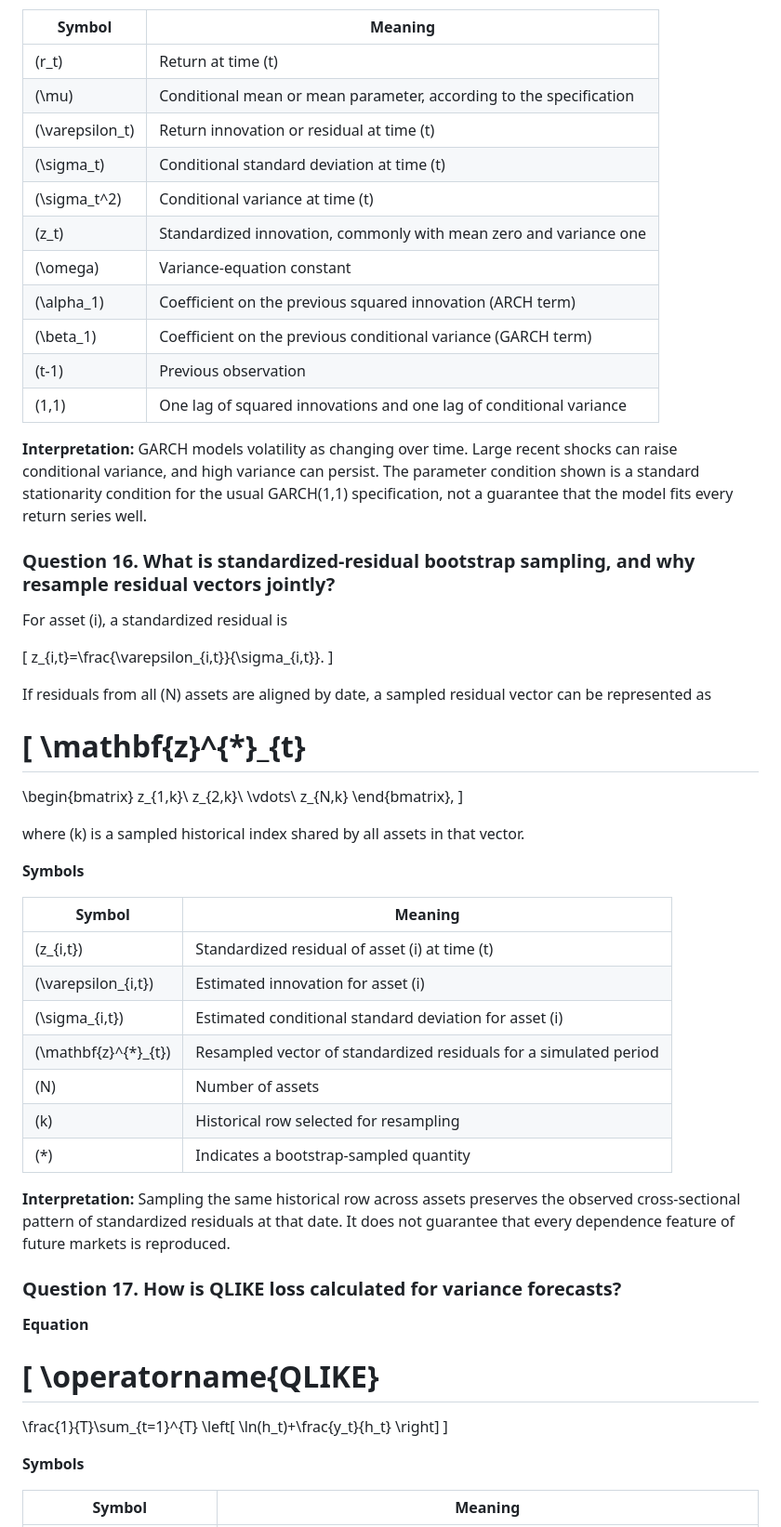
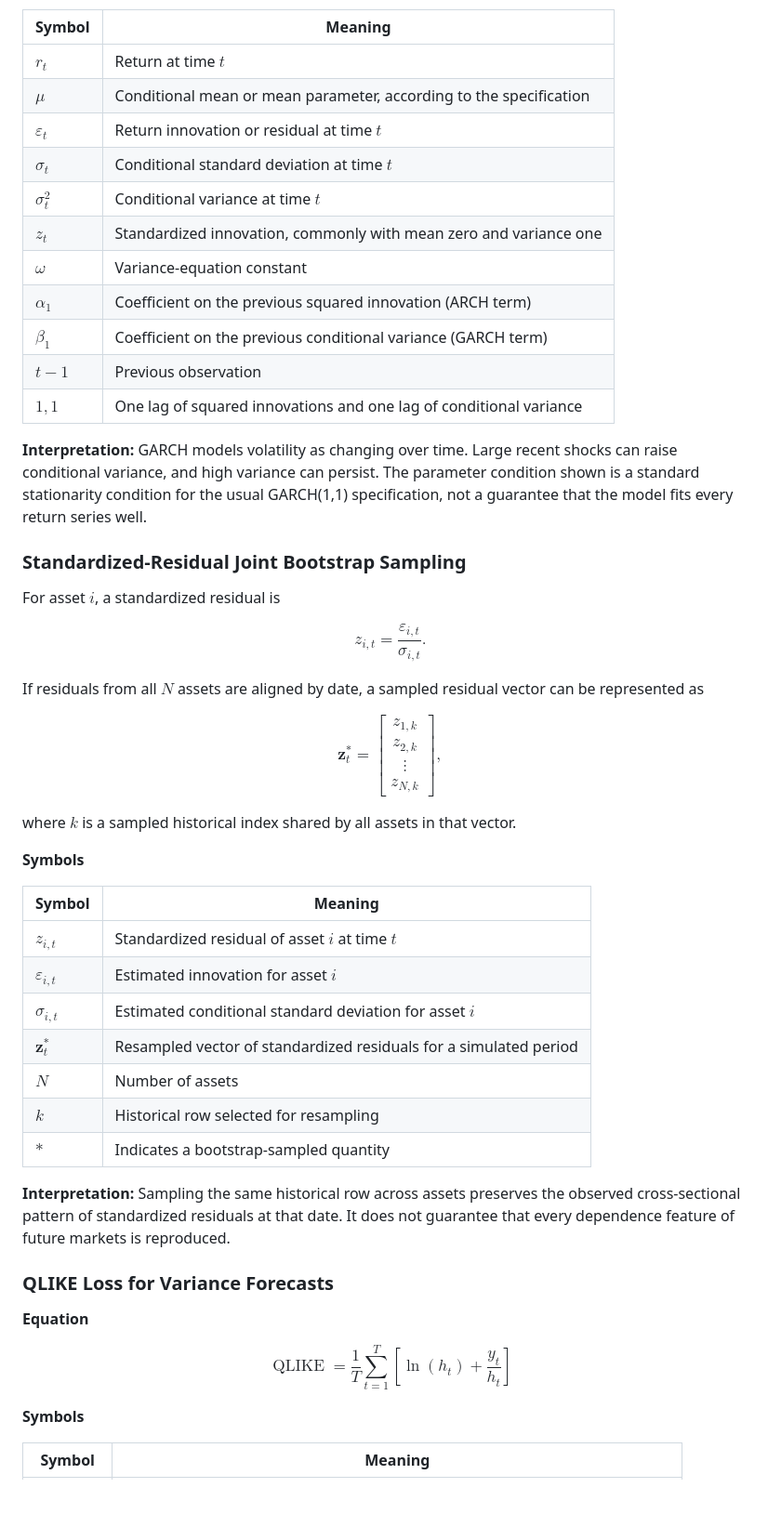
Before and after one commit to nasaamit005/monte-carlo-portfolio-risk-simulator, a Markdown page: README.md, the part around one of its changes. Shown at 93% size. Drawn GitHub-style; blank space fills up the shorter version.

Commit message:
Fix README math formatting and author attribution

```diff
--- a/README.md
+++ b/README.md
@@ -533,69 +521,57 @@ A common sufficient parameter condition for a finite unconditional variance in t
 
 | Symbol | Meaning |
 |---|---|
-| \(r_t\) | Return at time \(t\) |
-| \(\mu\) | Conditional mean or mean parameter, according to the specification |
-| \(\varepsilon_t\) | Return innovation or residual at time \(t\) |
-| \(\sigma_t\) | Conditional standard deviation at time \(t\) |
-| \(\sigma_t^2\) | Conditional variance at time \(t\) |
-| \(z_t\) | Standardized innovation, commonly with mean zero and variance one |
-| \(\omega\) | Variance-equation constant |
-| \(\alpha_1\) | Coefficient on the previous squared innovation (ARCH term) |
-| \(\beta_1\) | Coefficient on the previous conditional variance (GARCH term) |
-| \(t-1\) | Previous observation |
-| \(1,1\) | One lag of squared innovations and one lag of conditional variance |
+| $r_t$ | Return at time $t$ |
+| $\mu$ | Conditional mean or mean parameter, according to the specification |
+| $\varepsilon_t$ | Return innovation or residual at time $t$ |
+| $\sigma_t$ | Conditional standard deviation at time $t$ |
+| $\sigma_t^2$ | Conditional variance at time $t$ |
+| $z_t$ | Standardized innovation, commonly with mean zero and variance one |
+| $\omega$ | Variance-equation constant |
+| $\alpha_1$ | Coefficient on the previous squared innovation (ARCH term) |
+| $\beta_1$ | Coefficient on the previous conditional variance (GARCH term) |
+| $t-1$ | Previous observation |
+| $1,1$ | One lag of squared innovations and one lag of conditional variance |
 
 **Interpretation:** GARCH models volatility as changing over time. Large recent shocks can raise conditional variance, and high variance can persist. The parameter condition shown is a standard stationarity condition for the usual GARCH(1,1) specification, not a guarantee that the model fits every return series well.
 
-### Question 16. What is standardized-residual bootstrap sampling, and why resample residual vectors jointly?
+### Standardized-Residual Joint Bootstrap Sampling
 
-For asset \(i\), a standardized residual is
+For asset $i$, a standardized residual is
 
-\[
+$$
 z_{i,t}=\frac{\varepsilon_{i,t}}{\sigma_{i,t}}.
-\]
+$$
 
-If residuals from all \(N\) assets are aligned by date, a sampled residual vector can be represented as
+If residuals from all $N$ assets are aligned by date, a sampled residual vector can be represented as
 
-\[
-\mathbf{z}^{*}_{t}
-=
-\begin{bmatrix}
-z_{1,k}\\
-z_{2,k}\\
-\vdots\\
-z_{N,k}
-\end{bmatrix},
-\]
+$$
+\mathbf{z}^{\ast}_{t} = \begin{bmatrix} z_{1,k}\\ z_{2,k}\\ \vdots\\ z_{N,k} \end{bmatrix},
+$$
 
-where \(k\) is a sampled historical index shared by all assets in that vector.
+where $k$ is a sampled historical index shared by all assets in that vector.
 
 **Symbols**
 
 | Symbol | Meaning |
 |---|---|
-| \(z_{i,t}\) | Standardized residual of asset \(i\) at time \(t\) |
-| \(\varepsilon_{i,t}\) | Estimated innovation for asset \(i\) |
-| \(\sigma_{i,t}\) | Estimated conditional standard deviation for asset \(i\) |
-| \(\mathbf{z}^{*}_{t}\) | Resampled vector of standardized residuals for a simulated period |
-| \(N\) | Number of assets |
-| \(k\) | Historical row selected for resampling |
-| \(*\) | Indicates a bootstrap-sampled quantity |
+| $z_{i,t}$ | Standardized residual of asset $i$ at time $t$ |
+| $\varepsilon_{i,t}$ | Estimated innovation for asset $i$ |
+| $\sigma_{i,t}$ | Estimated conditional standard deviation for asset $i$ |
+| $\mathbf{z}^{\ast}_{t}$ | Resampled vector of standardized residuals for a simulated period |
+| $N$ | Number of assets |
+| $k$ | Historical row selected for resampling |
+| $\ast$ | Indicates a bootstrap-sampled quantity |
 
 **Interpretation:** Sampling the same historical row across assets preserves the observed cross-sectional pattern of standardized residuals at that date. It does not guarantee that every dependence feature of future markets is reproduced.
 
-### Question 17. How is QLIKE loss calculated for variance forecasts?
+### QLIKE Loss for Variance Forecasts
 
 **Equation**
 
-\[
-\operatorname{QLIKE}
-=
-\frac{1}{T}\sum_{t=1}^{T}
-\left[
-\ln(h_t)+\frac{y_t}{h_t}
-\right]
-\]
+$$
+\operatorname{QLIKE} = \frac{1}{T}\sum_{t=1}^{T} \left[ \ln(h_t)+\frac{y_t}{h_t} \right]
+$$
 
 **Symbols**
 
```
Also changed, not shown: other parts of README.md (+203 -219 lines).
